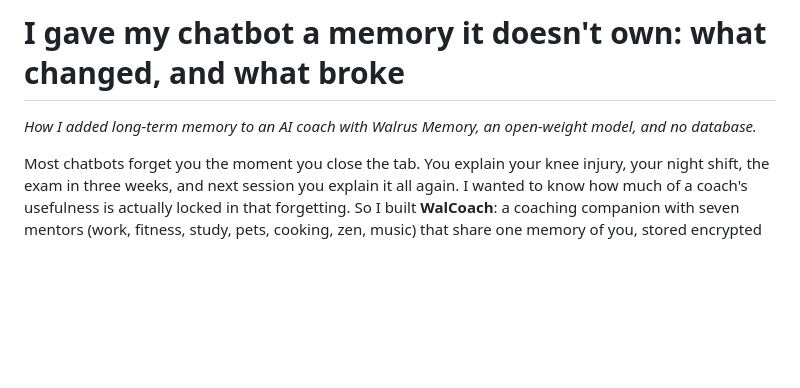
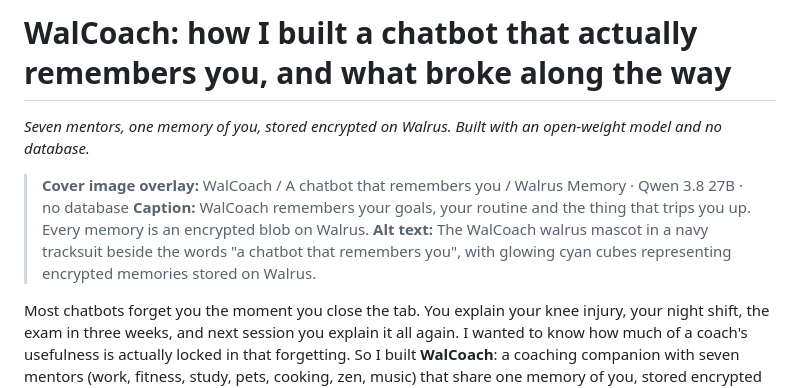
Before and after one commit to EdCryptoFi/walcoach, a Markdown page: docs/ARTICLE.md, the part around the change. GitHub-like rendering; blank space fills up the shorter version.

Commit message:
Article title, subtitle and cover image copy; image prompts per section
Co-Authored-By: Claude Opus 5 (1M context) <noreply@anthropic.com>

```diff
--- a/docs/ARTICLE.md
+++ b/docs/ARTICLE.md
@@ -1,6 +1,10 @@
-# I gave my chatbot a memory it doesn't own: what changed, and what broke
+# WalCoach: how I built a chatbot that actually remembers you, and what broke along the way
 
-*How I added long-term memory to an AI coach with Walrus Memory, an open-weight model, and no database.*
+*Seven mentors, one memory of you, stored encrypted on Walrus. Built with an open-weight model and no database.*
+
+> **Cover image overlay:** WalCoach / A chatbot that remembers you / Walrus Memory · Qwen 3.8 27B · no database
+> **Caption:** WalCoach remembers your goals, your routine and the thing that trips you up. Every memory is an encrypted blob on Walrus.
+> **Alt text:** The WalCoach walrus mascot in a navy tracksuit beside the words "a chatbot that remembers you", with glowing cyan cubes representing encrypted memories stored on Walrus.
 
 Most chatbots forget you the moment you close the tab. You explain your knee injury, your night shift, the exam in three weeks, and next session you explain it all again. I wanted to know how much of a coach's usefulness is actually locked in that forgetting. So I built **WalCoach**: a coaching companion with seven mentors (work, fitness, study, pets, cooking, zen, music) that share one memory of you, stored encrypted on Walrus.
 
```
